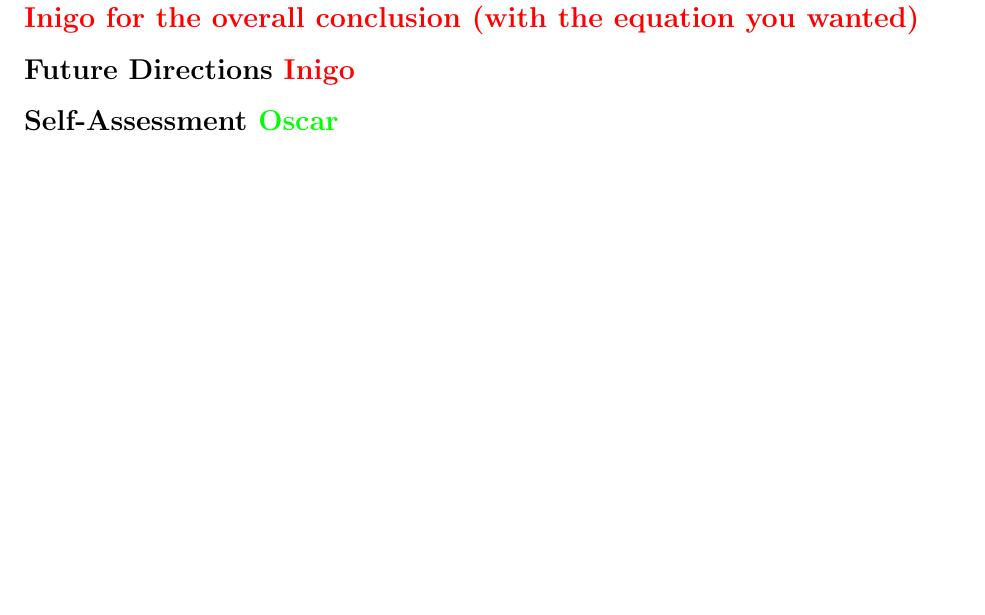
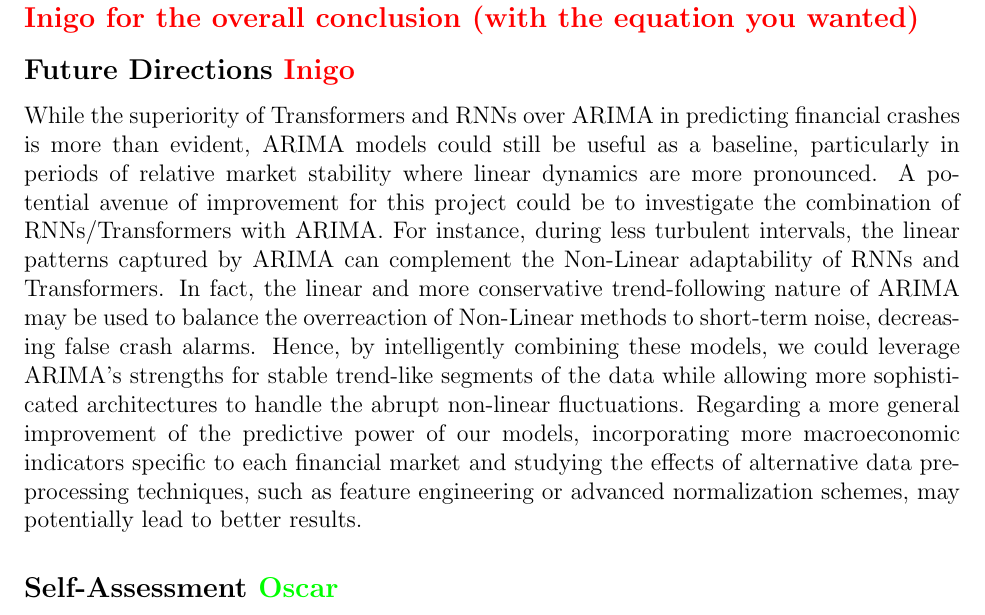
Before and after one commit to AdrienBelanger/451-Project, a LaTeX document (Project Final Report/final_report.tex): part of page 6 of 10 before the commit and part of page 6 of 11 after it, cut so that both start at the same text, the shorter picture padded with empty space. Compiled offline with pdfLaTeX.

Commit message:
Update final_report.tex

```diff
--- a/Project Final Report/final_report.tex
+++ b/Project Final Report/final_report.tex
@@ -210,7 +210,7 @@ Overall, we expect ARIMA to do good on longer sequences \cite{ho2021}. We expect
 
 
 \subsection*{Future Directions \textcolor{red}{Inigo}}
-% (where we could take this project next, how we could improve it etc)
+While the superiority of Transformers and RNNs over ARIMA in predicting financial crashes is more than evident, ARIMA models could still be useful as a baseline, particularly in periods of relative market stability where linear dynamics are more pronounced. A potential avenue of improvement for this project could be to investigate the combination of RNNs/Transformers with ARIMA. For instance, during less turbulent intervals, the linear patterns captured by ARIMA can complement the Non-Linear adaptability of RNNs and Transformers. In fact, the linear and more conservative trend-following nature of ARIMA may be used to balance the overreaction of Non-Linear methods to short-term noise, decreasing false crash alarms. Hence, by intelligently combining these models, we could leverage ARIMA’s strengths for stable trend-like segments of the data while allowing more sophisticated architectures to handle the abrupt non-linear fluctuations. Regarding a more general improvement of the predictive power of our models, incorporating more macroeconomic indicators specific to each financial market and studying the effects of alternative data preprocessing techniques, such as feature engineering or advanced normalization schemes, may potentially lead to better results.
 
 
 
```
